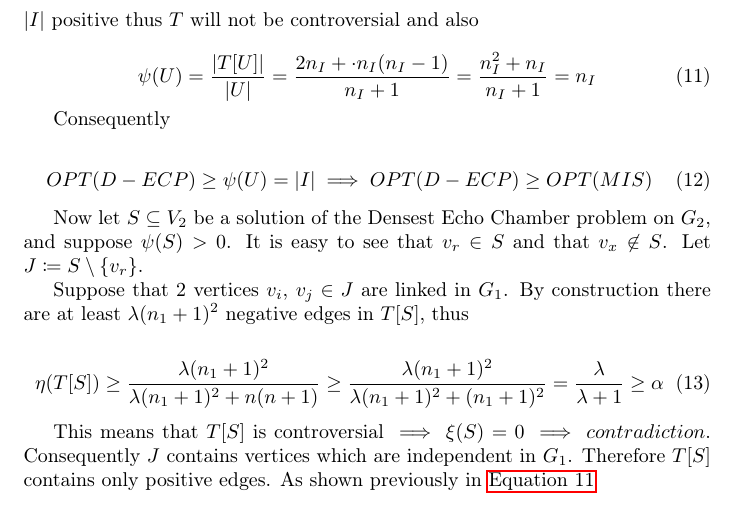
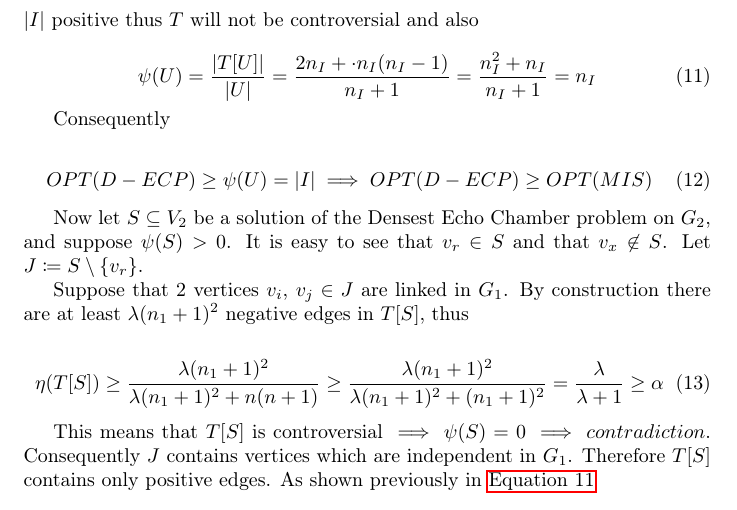
Before and after one commit to morpheusthewhite/master-thesis, a LaTeX document (docs/approximability.tex): part of page 4 of 5, cut so that both start at the same text. Compiled offline with pdfLaTeX; a LaTeX package or settings file that is missing is left out.

Commit message:
docs(approximability): fix typo

```diff
--- a/docs/approximability.tex
+++ b/docs/approximability.tex
@@ -333,7 +333,7 @@
 				1} \geq \alpha
 		\end{equation}
 
-		This means that $T[S]$ is controversial $\implies \xi(S) = 0
+		This means that $T[S]$ is controversial $\implies \psi(S) = 0
 			\implies contradiction$. Consequently $J$
 		contains vertices which are independent in $G_1$. Therefore $T[S]$ contains
 		only positive edges. As shown previously in
```
